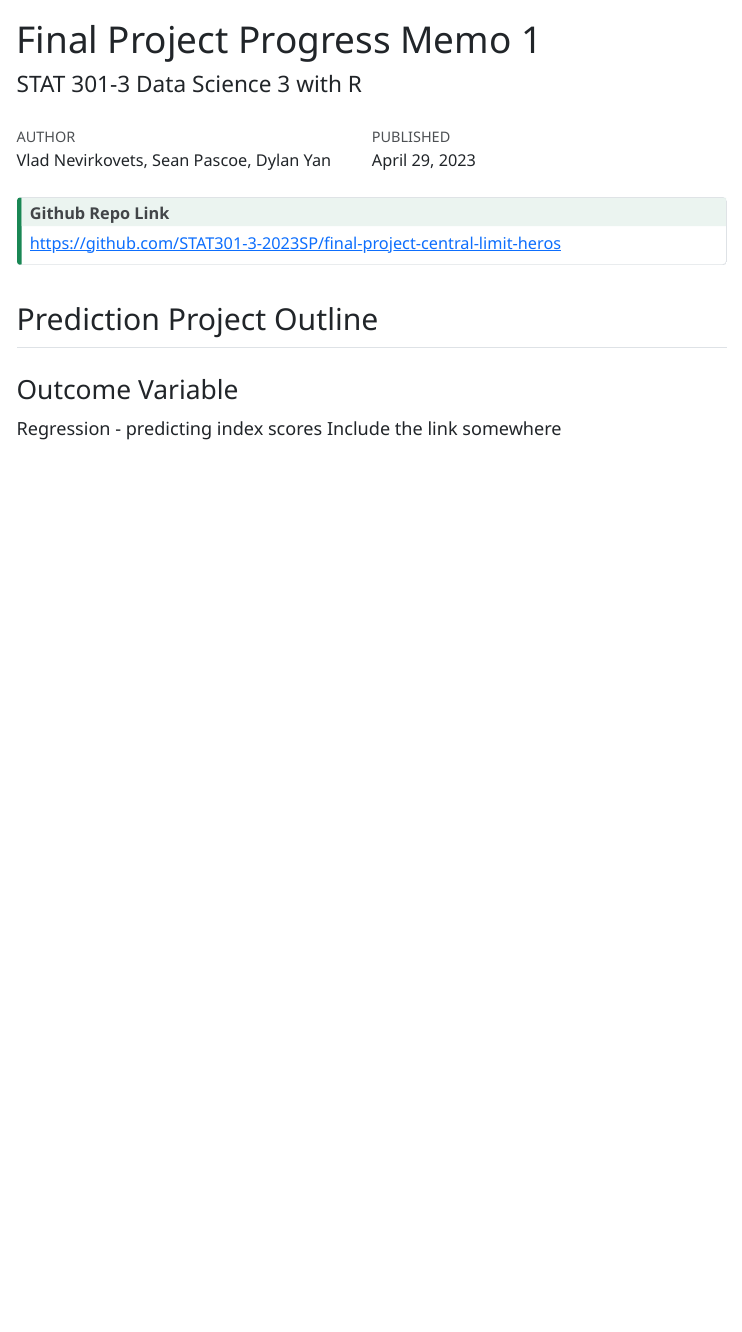
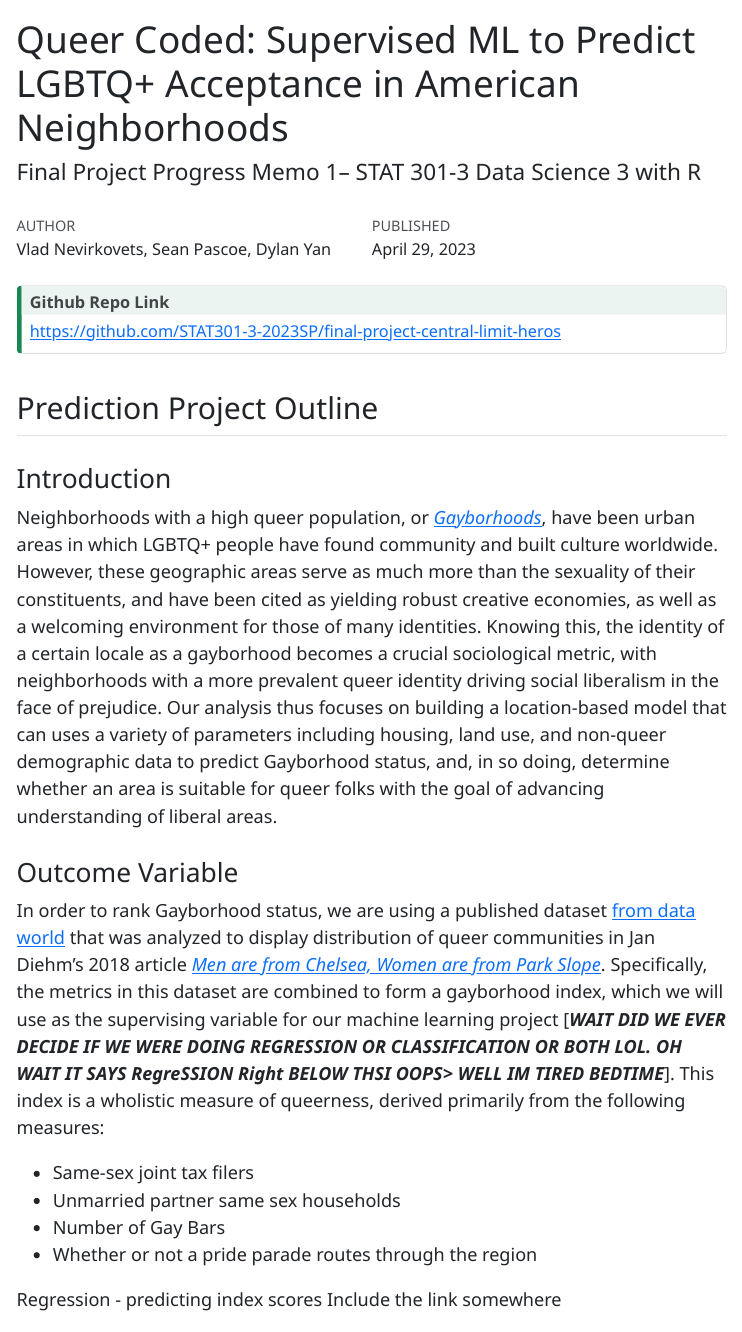
Before and after one commit to STAT301-3-2023SP/final-project-central-limit-heros, a Quarto document (memos/memo1.qmd): the page in a window 1100 px wide, from its top. The pictures show the output file memos/memo1.html that the author committed with the source, opened offline; menus at the side of the page are left out.

Commit message:
intro + outcome memo

```diff
--- a/memos/memo1.qmd
+++ b/memos/memo1.qmd
@@ -1,6 +1,6 @@
 ---
-title: "Final Project Progress Memo 1"
-subtitle: "STAT 301-3 Data Science 3 with R"
+title: "Queer Coded: Supervised ML to Predict LGBTQ+ Acceptance in American Neighborhoods"
+subtitle: "Final Project Progress Memo 1-- STAT 301-3 Data Science 3 with R"
 author: "Vlad Nevirkovets, Sean Pascoe, Dylan Yan"
 date: today
 format:
@@ -8,6 +8,7 @@ format:
     embed-resources: true
     toc: true
     link-external-newwindow: true
+    #title-block-banner: true # can add this later with an image maybe.,., default color is ugly tho
     df-print: paged
 execute:
   echo: false
@@ -21,7 +22,18 @@ execute:
 
 ## Prediction Project Outline
 
+### Introduction
+
+Neighborhoods with a high queer population, or [*Gayborhoods*](https://en.wikipedia.org/wiki/Gay_village), have been urban areas in which LGBTQ+ people have found community and built culture worldwide. However, these geographic areas serve as much more than the sexuality of their constituents, and have been cited as yielding robust creative economies, as well as a welcoming environment for those of many identities. Knowing this, the identity of a certain locale as a gayborhood becomes a crucial sociological metric, with neighborhoods with a more prevalent queer identity driving social liberalism in the face of prejudice. Our analysis thus focuses on building a location-based model that can uses a variety of parameters including housing, land use, and non-queer demographic data to predict Gayborhood status, and, in so doing, determine whether an area is suitable for queer folks with the goal of advancing understanding of liberal areas.
+
 ### Outcome Variable
+
+In order to rank Gayborhood status, we are using a published dataset [from data world](https://data.world/the-pudding/gayborhoods) that was analyzed to display distribution of queer communities in Jan Diehm's 2018 article [*Men are from Chelsea, Women are from Park Slope*](https://pudding.cool/2018/06/gayborhoods/). Specifically, the metrics in this dataset are combined to form a gayborhood index, which we will use as the supervising variable for our machine learning project [***WAIT DID WE EVER DECIDE IF WE WERE DOING REGRESSION OR CLASSIFICATION OR BOTH LOL. OH WAIT IT SAYS RegreSSION Right BELOW THSI OOPS> WELL IM TIRED BEDTIME***]. This index is a wholistic measure of queerness, derived primarily from the following measures:
+
+- Same-sex joint tax filers
+- Unmarried partner same sex households
+- Number of Gay Bars
+- Whether or not a pride parade routes through the region
 
 Regression - predicting index scores
 Include the link somewhere
```
Also changed, not shown: R_scripts/parks_wrangling.R (+10 -3 lines), memos/memo1.html.
